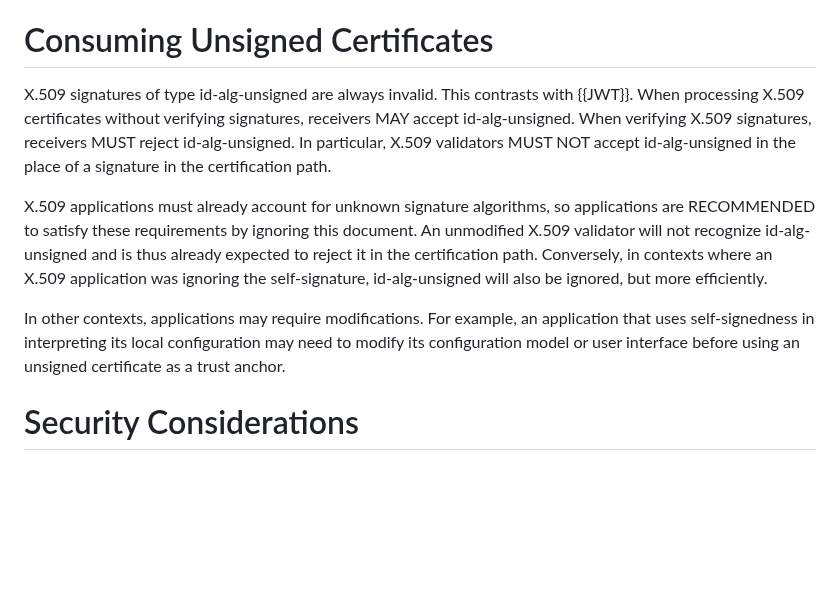
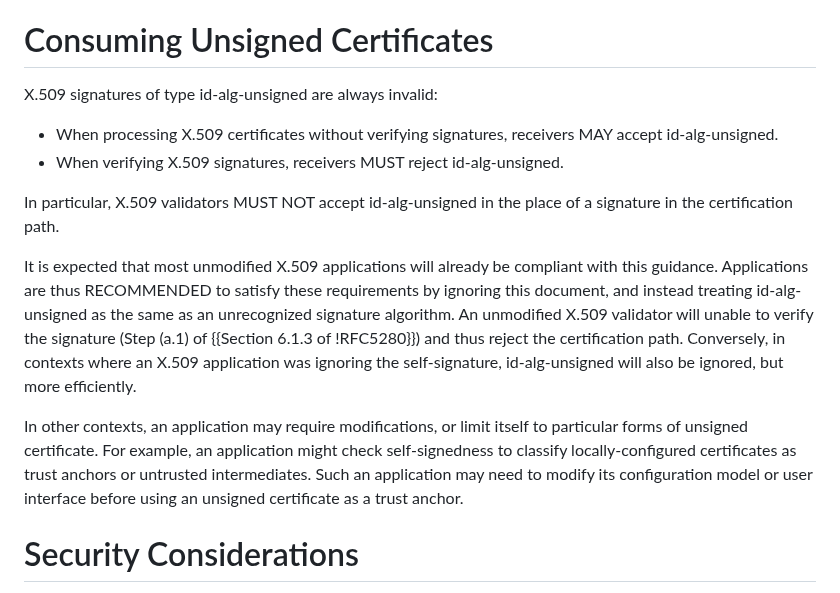
Before and after one commit to davidben/x509-alg-none, a Markdown page: draft-ietf-lamps-x509-alg-none.md, the part around the change. Rendered like a GitHub page; blank space fills up the shorter version.

Commit message:
Clean up section 4
AD comments

```diff
--- a/draft-ietf-lamps-x509-alg-none.md
+++ b/draft-ietf-lamps-x509-alg-none.md
@@ -205,24 +205,30 @@ extension.
 
 # Consuming Unsigned Certificates
 
-X.509 signatures of type id-alg-unsigned are always invalid. This contrasts
-with {{JWT}}. When processing X.509 certificates without verifying signatures,
-receivers MAY accept id-alg-unsigned. When verifying X.509 signatures,
-receivers MUST reject id-alg-unsigned. In particular, X.509 validators MUST
-NOT accept id-alg-unsigned in the place of a signature in the certification
-path.
+X.509 signatures of type id-alg-unsigned are always invalid:
 
-X.509 applications must already account for unknown signature algorithms, so
-applications are RECOMMENDED to satisfy these requirements by ignoring this
-document. An unmodified X.509 validator will not recognize id-alg-unsigned
-and is thus already expected to reject it in the certification path. Conversely,
-in contexts where an X.509 application was ignoring the self-signature,
-id-alg-unsigned will also be ignored, but more efficiently.
+* When processing X.509 certificates without verifying signatures, receivers MAY
+  accept id-alg-unsigned.
+* When verifying X.509 signatures, receivers MUST reject id-alg-unsigned.
 
-In other contexts, applications may require modifications. For example, an
-application that uses self-signedness in interpreting its local configuration
-may need to modify its configuration model or user interface before using an
-unsigned certificate as a trust anchor.
+In particular, X.509 validators MUST NOT accept id-alg-unsigned in the place of
+a signature in the certification path.
+
+It is expected that most unmodified X.509 applications will already be
+compliant with this guidance. Applications are thus RECOMMENDED to satisfy these
+requirements by ignoring this document, and instead treating id-alg-unsigned as
+the same as an unrecognized signature algorithm. An unmodified X.509
+validator will unable to verify the signature (Step (a.1) of
+{{Section 6.1.3 of !RFC5280}}) and thus reject the certification path.
+Conversely, in contexts where an X.509 application was ignoring the
+self-signature, id-alg-unsigned will also be ignored, but more efficiently.
+
+In other contexts, an application may require modifications, or limit itself to
+particular forms of unsigned certificate. For example, an application might
+check self-signedness to classify locally-configured certificates as trust
+anchors or untrusted intermediates. Such an application may need to modify its
+configuration model or user interface before using an unsigned certificate as a
+trust anchor.
 
 # Security Considerations
 
```
